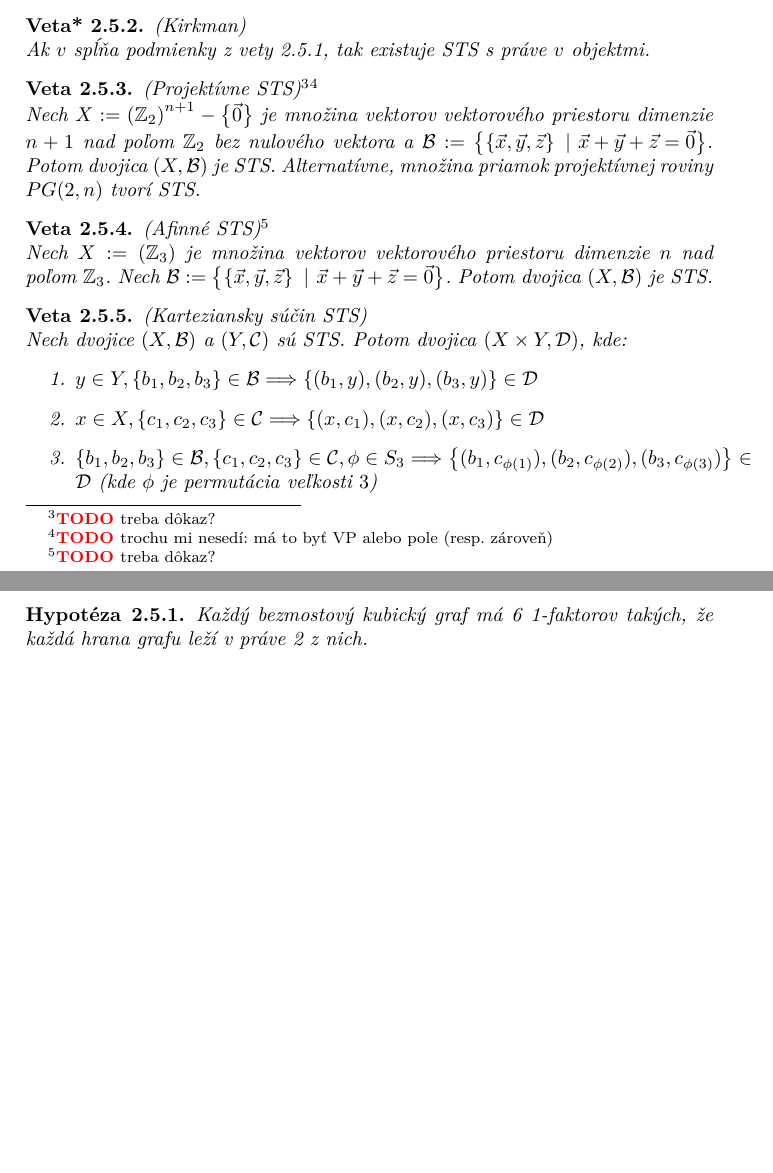
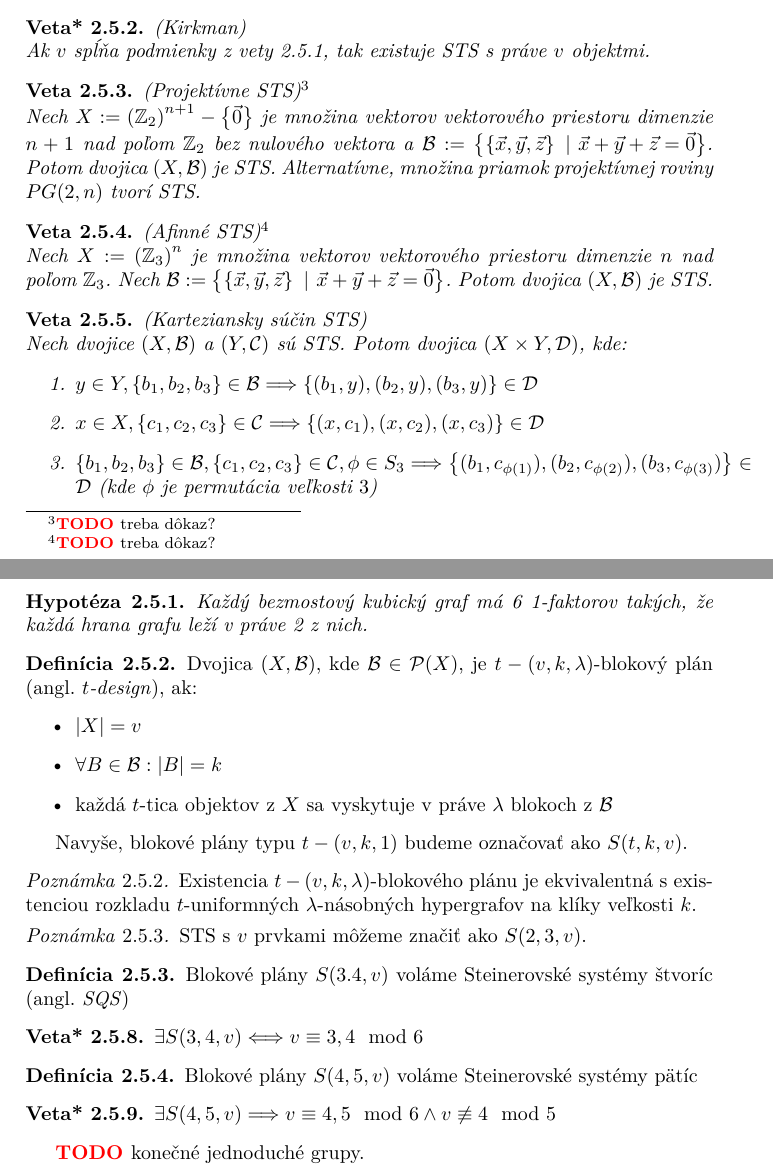
Before and after one commit to dodo42/komb_str_syllabus, a LaTeX thesis (main.tex, which reads block_designs.tex): two parts of pages 11 and 12 of 13, joined at a grey line, cut so that both start at the same text, the shorter picture padded with empty space. Compiled offline with pdfLaTeX.

Commit message:
End of the chapter about block designs with several gaps.

```diff
--- a/block_designs.tex
+++ b/block_designs.tex
@@ -308,14 +308,14 @@ Ak $v$ je počet objektov STS, tak $v \equiv 1 \mod 6$ alebo $v \equiv 3 \mod 6$
 Ak $v$ spĺňa podmienky z vety \ref{th:sts_nec}, tak existuje STS s práve $v$ objektmi.
 \end{theorem_hard}
 
-\begin{theorem}{(Projektívne STS)\footnote{\TODO treba dôkaz?}\footnote{\TODO trochu mi nesedí: má to byť VP alebo pole (resp. zároveň)}}\\
+\begin{theorem}{(Projektívne STS)\footnote{\TODO treba dôkaz?}}\\
 Nech $X := \left(\mathbb{Z}_2\right)^{n+1} - \set{\vec{0}}$ je množina vektorov vektorového priestoru dimenzie $n+1$ nad poľom $\mathbb{Z}_2$ bez nulového vektora a
 $\mathcal{B} := \set{\set{\vec{x}, \vec{y}, \vec{z}} ~|~ \vec{x} + \vec{y} + \vec{z} = \vec{0}}$.
 Potom dvojica $(X, \mathcal{B})$ je STS. Alternatívne, množina priamok projektívnej roviny $PG(2, n)$ tvorí STS.
 \end{theorem}
 
 \begin{theorem}{(Afinné STS)\footnote{\TODO treba dôkaz?}}\\
-Nech $X := \left(\mathbb{Z}_3\right)$ je množina vektorov vektorového priestoru dimenzie $n$ nad poľom $\mathbb{Z}_3$.
+Nech $X := \left(\mathbb{Z}_3\right)^{n}$ je množina vektorov vektorového priestoru dimenzie $n$ nad poľom $\mathbb{Z}_3$.
 Nech $\mathcal{B} := \set{\set{\vec{x}, \vec{y}, \vec{z}} ~|~ \vec{x} + \vec{y} + \vec{z} = \vec{0}}$. Potom
 dvojica $(X, \mathcal{B})$ je STS.
 \end{theorem}
@@ -370,3 +370,48 @@ Potom dvojica $(Y, \mathcal{C})$, kde $Y := X \cup X' \cup \set{\infty}$ a $\mat
 \begin{hypothesis}
 Každý bezmostový kubický graf má 6 1-faktorov takých, že každá hrana grafu leží v práve 2 z nich.
 \end{hypothesis}
+
+
+\begin{definition}
+Dvojica $(X, \mathcal{B})$, kde $\mathcal{B} \in \powerset(X)$, je $t-(v, k, \lambda)$-blokový plán (angl. \emph{$t$-design}), ak:
+\begin{itemize}
+    \item $\ssize{X} = v$
+    \item $\forall B \in \mathcal{B}: \ssize{B} = k$
+    \item každá $t$-tica objektov z $X$ sa vyskytuje v práve $\lambda$ blokoch z $\mathcal{B}$
+\end{itemize}
+
+Navyše, blokové plány typu $t-(v,k,1)$ budeme označovať ako $S(t,k,v)$.
+\end{definition}
+
+\begin{remark}
+Existencia $t-(v,k,\lambda)$-blokového plánu je ekvivalentná s existenciou rozkladu $t$-uniformných $\lambda$-násobných hypergrafov
+na klíky veľkosti $k$.
+\end{remark}
+
+\begin{remark}
+STS s $v$ prvkami môžeme značiť ako $S(2,3,v)$.
+\end{remark}
+
+\begin{definition}
+Blokové plány $S(3.4,v)$ voláme Steinerovské systémy štvoríc (angl. \emph{SQS})
+\end{definition}
+
+\begin{theorem_hard}
+
+$\exists S(3,4,v) \Longleftrightarrow v \equiv 3,4 \mod 6$
+
+\end{theorem_hard}
+
+
+\begin{definition}
+Blokové plány $S(4,5,v)$ voláme Steinerovské systémy pätíc
+\end{definition}
+
+
+\begin{theorem_hard}
+
+$\exists S(4,5,v) \Longrightarrow v \equiv 4,5 \mod 6 \wedge v \not\equiv 4 \mod 5$
+
+\end{theorem_hard}
+
+\TODO konečné jednoduché grupy.
```
